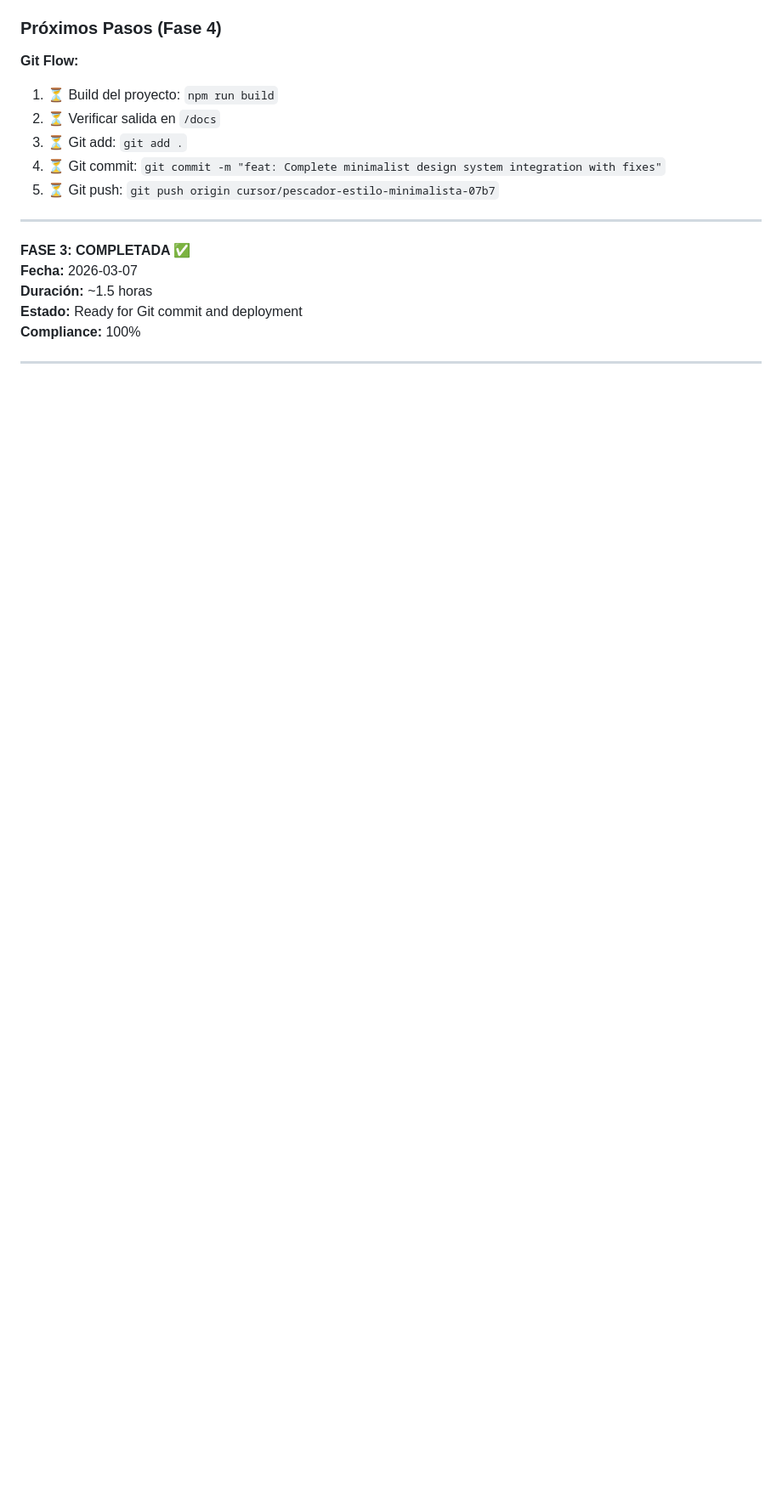
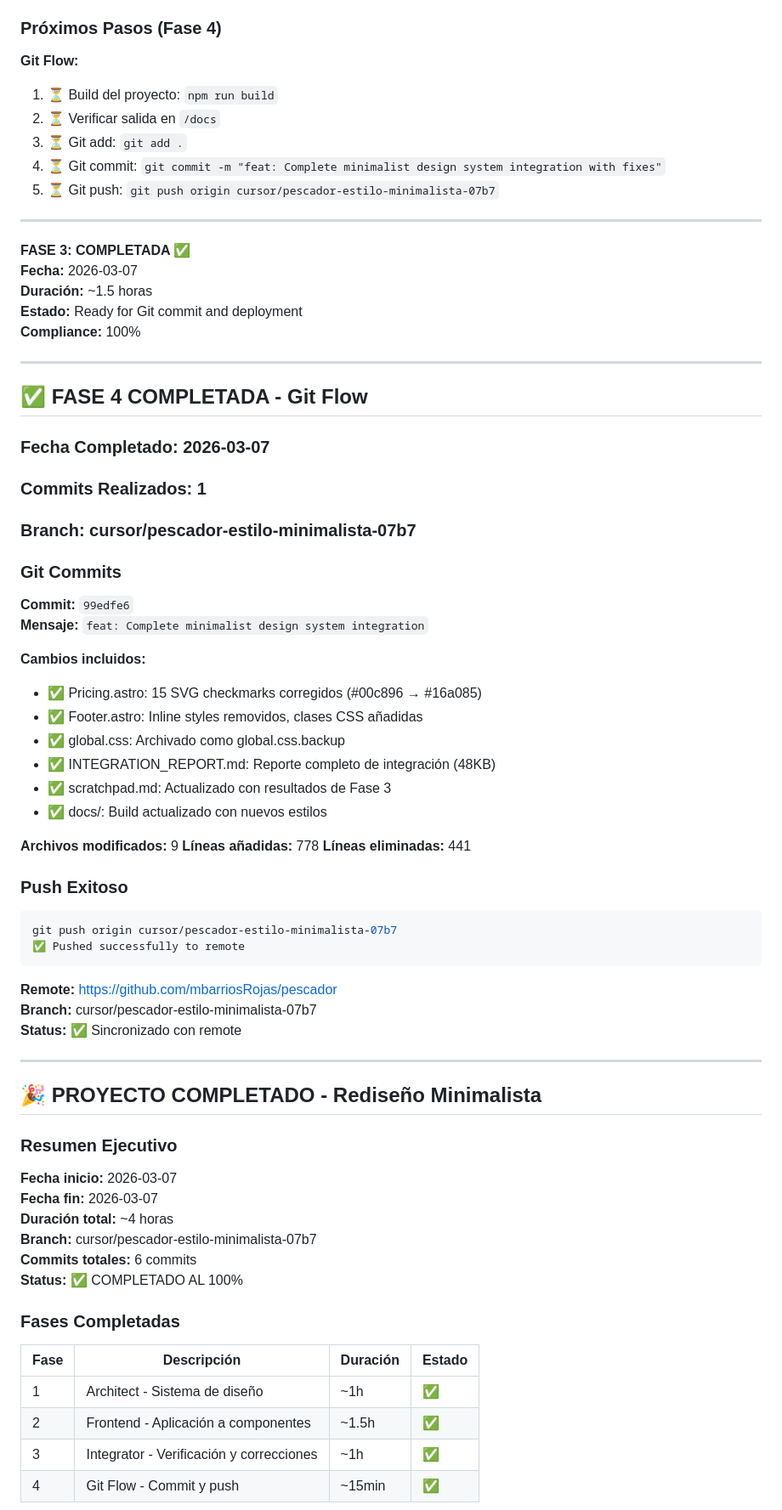
Before and after one commit to mbarriosRojas/pescador, a Markdown page: .cursor/scratchpad.md, the part around one of its changes. Shown at 85% size. Drawn GitHub-style; blank space fills up the shorter version.

````diff
--- a/.cursor/scratchpad.md
+++ b/.cursor/scratchpad.md
@@ -1124,3 +1126,59 @@ import '../styles/minimalist-design-system.css';
 
 ---
 
+## ✅ FASE 4 COMPLETADA - Git Flow
+
+### Fecha Completado: 2026-03-07
+### Commits Realizados: 1
+### Branch: cursor/pescador-estilo-minimalista-07b7
+
+### Git Commits
+
+**Commit:** `99edfe6`
+**Mensaje:** `feat: Complete minimalist design system integration`
+
+**Cambios incluidos:**
+- ✅ Pricing.astro: 15 SVG checkmarks corregidos (#00c896 → #16a085)
+- ✅ Footer.astro: Inline styles removidos, clases CSS añadidas
+- ✅ global.css: Archivado como global.css.backup
+- ✅ INTEGRATION_REPORT.md: Reporte completo de integración (48KB)
+- ✅ scratchpad.md: Actualizado con resultados de Fase 3
+- ✅ docs/: Build actualizado con nuevos estilos
+
+**Archivos modificados:** 9
+**Líneas añadidas:** 778
+**Líneas eliminadas:** 441
+
+### Push Exitoso
+
+```bash
+git push origin cursor/pescador-estilo-minimalista-07b7
+✅ Pushed successfully to remote
+```
+
+**Remote:** https://github.com/mbarriosRojas/pescador
+**Branch:** cursor/pescador-estilo-minimalista-07b7
+**Status:** ✅ Sincronizado con remote
+
+---
+
+## 🎉 PROYECTO COMPLETADO - Rediseño Minimalista
+
+### Resumen Ejecutivo
+
+**Fecha inicio:** 2026-03-07
+**Fecha fin:** 2026-03-07
+**Duración total:** ~4 horas
+**Branch:** cursor/pescador-estilo-minimalista-07b7
+**Commits totales:** 6 commits
+**Status:** ✅ COMPLETADO AL 100%
+
+### Fases Completadas
+
+| Fase | Descripción | Duración | Estado |
+|------|-------------|----------|--------|
+| 1 | Architect - Sistema de diseño | ~1h | ✅ |
+| 2 | Frontend - Aplicación a componentes | ~1.5h | ✅ |
+| 3 | Integrator - Verificación y correcciones | ~1h | ✅ |
+| 4 | Git Flow - Commit y push | ~15min | ✅ |
+
````
Also changed, not shown: other parts of .cursor/scratchpad.md (+123 -1 lines), PHASE_3_SUMMARY.md (added, +394 -0 lines).
